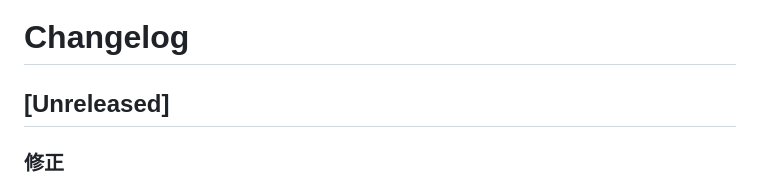
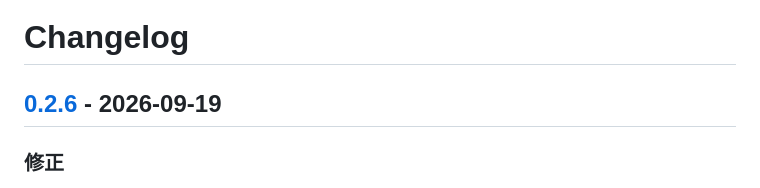
Before and after one commit to opera7133/Utatane, a Markdown page: CHANGELOG.md, the part around one of its changes. Drawn GitHub-style.

Commit message:
chore: 0.2.6

```diff
--- a/CHANGELOG.md
+++ b/CHANGELOG.md
@@ -1,6 +1,6 @@
 # Changelog
 
-## [Unreleased]
+## [0.2.6] - 2026-09-19
 
 ### 修正
 
```
Also changed, not shown: other parts of CHANGELOG.md (+1 -0 lines).
